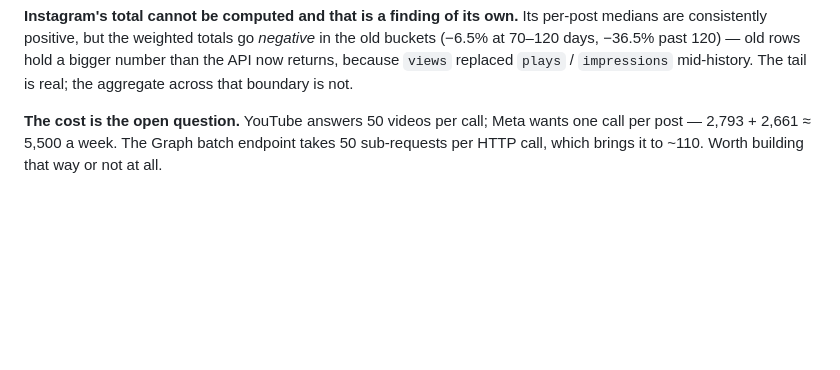
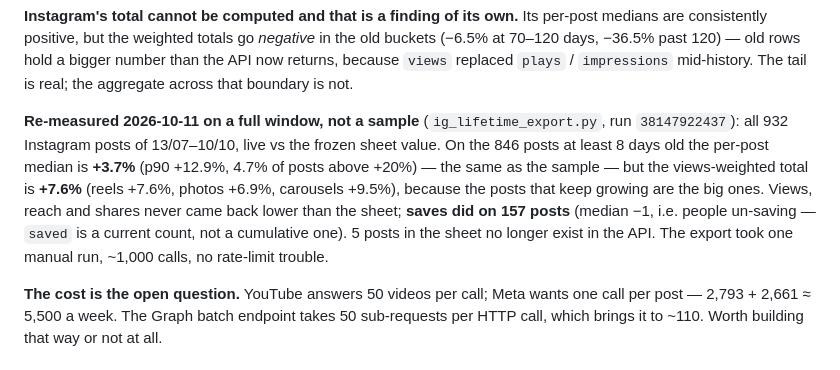
Before and after one commit to benzco89/kan-dashboard-auto, a Markdown page: docs/ROADMAP.md, the part around the change. Drawn GitHub-style; blank space fills up the shorter version.

Commit message:
roadmap: Instagram's tail re-measured on the full 90-day window
Co-Authored-By: Claude Opus 5.5 <noreply@anthropic.com>

```diff
--- a/docs/ROADMAP.md
+++ b/docs/ROADMAP.md
@@ -82,6 +82,8 @@ in the old buckets (−6.5% at 70–120 days, −36.5% past 120) — old rows ho
 bigger number than the API now returns, because `views` replaced `plays` /
 `impressions` mid-history. The tail is real; the aggregate across that boundary
 is not.
+
+**Re-measured 2026-10-11 on a full window, not a sample** (`ig_lifetime_export.py`, run `38147922437`): all 932 Instagram posts of 13/07–10/10, live vs the frozen sheet value. On the 846 posts at least 8 days old the per-post median is **+3.7%** (p90 +12.9%, 4.7% of posts above +20%) — the same as the sample — but the views-weighted total is **+7.6%** (reels +7.6%, photos +6.9%, carousels +9.5%), because the posts that keep growing are the big ones. Views, reach and shares never came back lower than the sheet; **saves did on 157 posts** (median −1, i.e. people un-saving — `saved` is a current count, not a cumulative one). 5 posts in the sheet no longer exist in the API. The export took one manual run, ~1,000 calls, no rate-limit trouble.
 
 **The cost is the open question.** YouTube answers 50 videos per call; Meta wants
 one call per post — 2,793 + 2,661 ≈ 5,500 a week. The Graph batch endpoint takes
```
